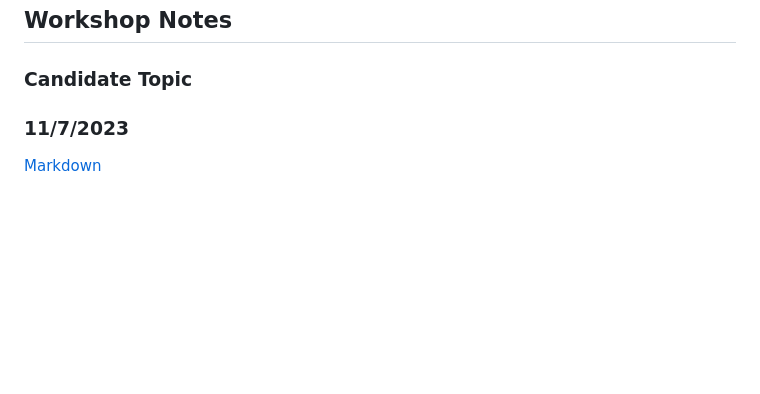
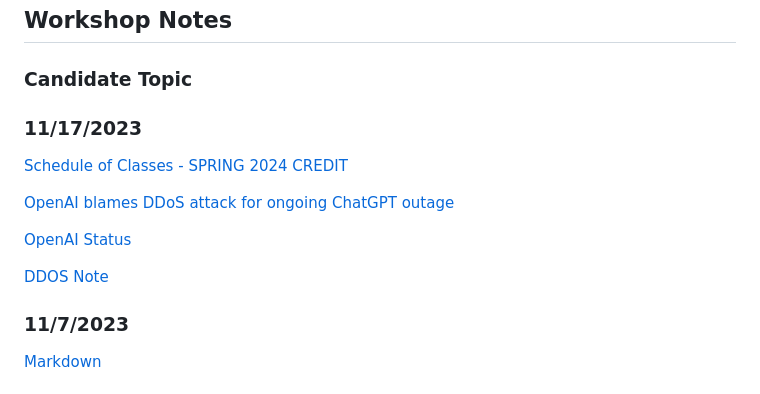
Before and after one commit to jiakuanghe/jiakuanghe.github.io, a Markdown page: README.md, the part around the change. Drawn GitHub-style; blank space fills up the shorter version.

```diff
--- a/README.md
+++ b/README.md
@@ -41,6 +41,18 @@ Computer Science Introduction: [Crash Course Computer Science Preview - YouTube]
 ## Workshop Notes
 
 ### Candidate Topic
+
+
+
+### 11/17/2023
+
+[Schedule of Classes - SPRING 2024 CREDIT](https://www.ccsf.edu/sites/default/files/2023/document/spring-2024-credit-classes.pdf)
+
+[OpenAI blames DDoS attack for ongoing ChatGPT outage](https://techcrunch.com/2023/11/09/openai-blames-ddos-attack-for-ongoing-chatgpt-outage/)
+
+[OpenAI Status](https://status.openai.com/)
+
+[DDOS Note](./ddos/ddos-note)
 
 
 
```
Also changed, not shown: ddos/ddos-note.md (added, +39 -0 lines), markdown/markdown-syntax.md (+37 -2 lines), ddos/pictures/ddos-note/image-20231117153658683.png (added).
